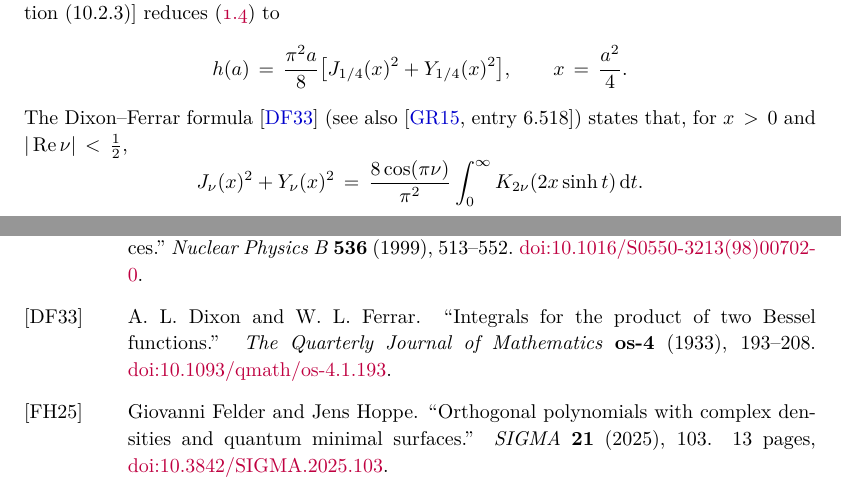
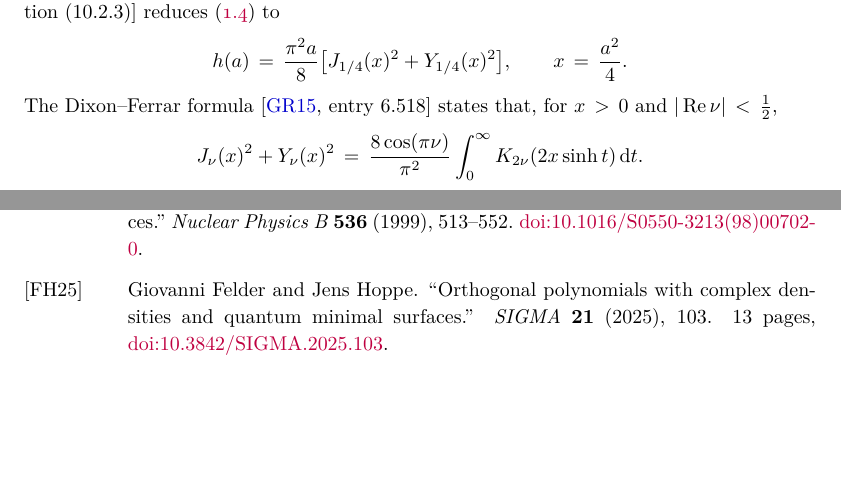
Before and after one commit to skypher/painleve, a LaTeX paper (paper.tex, which reads references.bib): two parts of pages 6 and 11 of 12 before the commit and two parts of pages 6 and 11 of 11 after it, joined at a grey line, cut so that both start at the same text, the shorter picture padded with empty space. Compiled offline with pdfLaTeX.

Commit message:
Cite the Dixon-Ferrar formula via Gradshteyn-Ryzhik only
The formula is used in Lemma 4.1 and is verified in GR 6.518. The 1933
entry is dropped: Dixon and Ferrar have two papers of that title in
Quart. J. Math. 4 (1933), and which one contains the formula was not
confirmed.

Co-Authored-By: Claude Opus 5.5 <noreply@anthropic.com>

```diff
--- a/paper.tex
+++ b/paper.tex
@@ -585,8 +585,8 @@ h(a)=\frac{\pi^2a}{8}
 \qquad
 x=\frac{a^2}{4}.
 \]
-The Dixon--Ferrar formula \cite{DixonFerrar1933} (see also
-\cite[entry~6.518]{GradshteynRyzhik2015}) states that, for \(x>0\) and
+The Dixon--Ferrar formula \cite[entry~6.518]{GradshteynRyzhik2015}
+states that, for \(x>0\) and
 \(|\operatorname{Re}\nu|<\frac12\),
 \[
 J_\nu(x)^2+Y_\nu(x)^2
--- a/references.bib
+++ b/references.bib
@@ -52,18 +52,6 @@
   pages   = {513--552},
   doi     = {10.1016/S0550-3213(98)00702-0},
   note    = {\href{https://doi.org/10.1016/S0550-3213(98)00702-0}{doi:10.1016/S0550-3213(98)00702-0}}
-}
-
-@article{DixonFerrar1933,
-  author  = {Dixon, A. L. and Ferrar, W. L.},
-  title   = {Integrals for the product of two {Bessel} functions},
-  journal = {The Quarterly Journal of Mathematics},
-  volume  = {os-4},
-  number  = {1},
-  year    = {1933},
-  pages   = {193--208},
-  doi     = {10.1093/qmath/os-4.1.193},
-  note    = {\href{https://doi.org/10.1093/qmath/os-4.1.193}{doi:10.1093/qmath/os-4.1.193}}
 }
 
 @article{FelderHoppe2025,
```
Also changed, not shown: paper.bbl, paper.pdf.
